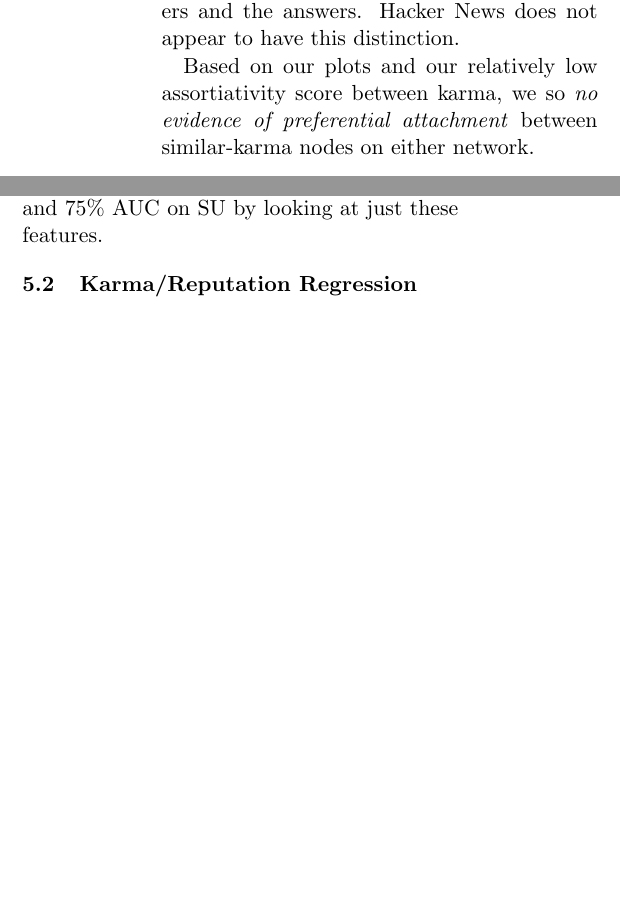
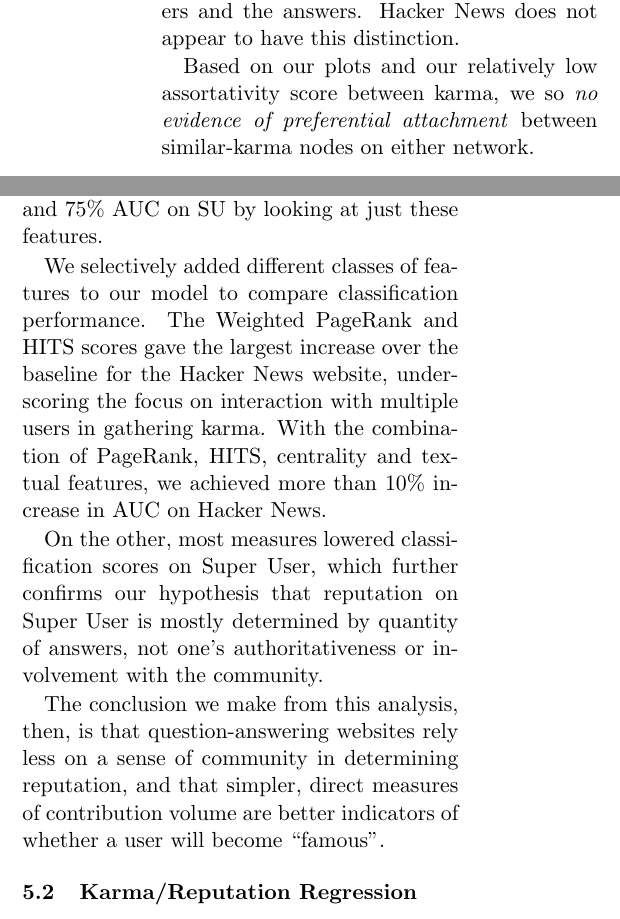
Before and after one commit to turtlesoupy/karma-prediction-cs224w, a LaTeX document (reports/report/report.tex): two parts of the columns of pages 3 and 6 of 9, joined at a grey line, cut so that both start at the same text, the shorter picture padded with empty space. Compiled offline with pdfLaTeX.

Commit message:
Update classification section

```diff
--- a/reports/report/report.tex
+++ b/reports/report/report.tex
@@ -185,7 +185,7 @@ than the outbound karma (the questioner's karma). This suggests two distinct
 roles on SuperUser: the questioners and the answers. Hacker News does not
 appear to have this distinction.
 
-Based on our plots and our relatively low assortiativity score between karma, we
+Based on our plots and our relatively low assortativity score between karma, we
 so \textit{no evidence of preferential attachment} between similar-karma nodes
 on either network.
 
@@ -437,8 +437,24 @@ of posts they've made. As Table~\ref{tab:eval} shows, the performance on both
 datasets is quite respectable: we can get up to 63\% AUC on HN and 75\% AUC on
 SU by looking at just these features.
 
-% Milind, can you expand on this? We just need a bit of description of the table
-% We could also do error analysis to see wtf is up
+We selectively added different classes of features to our model to compare
+classification performance. The Weighted PageRank and HITS scores gave the
+largest increase over the baseline for the Hacker News website, underscoring the
+focus on interaction with multiple users in gathering karma.  With the
+combination of PageRank, HITS, centrality and textual features, we achieved more
+than 10\% increase in AUC on Hacker News.
+
+On the other, most measures lowered classification scores on Super User, which
+further confirms our hypothesis that reputation on Super User is mostly
+determined by quantity of answers, not one's authoritativeness or involvement
+with the community.
+
+The conclusion we make from this analysis, then, is that question-answering
+websites rely less on a sense of community in determining reputation, and that
+simpler, direct measures of contribution volume are better indicators of whether
+a user will become ``famous''.
+
+% TODO: why is Super user cumulative performance high? No idea..
 
 \subsection{Karma/Reputation Regression}
 \label{sec:regression}
```
Also changed, not shown: reports/report/report.tex (4 more changed lines).
